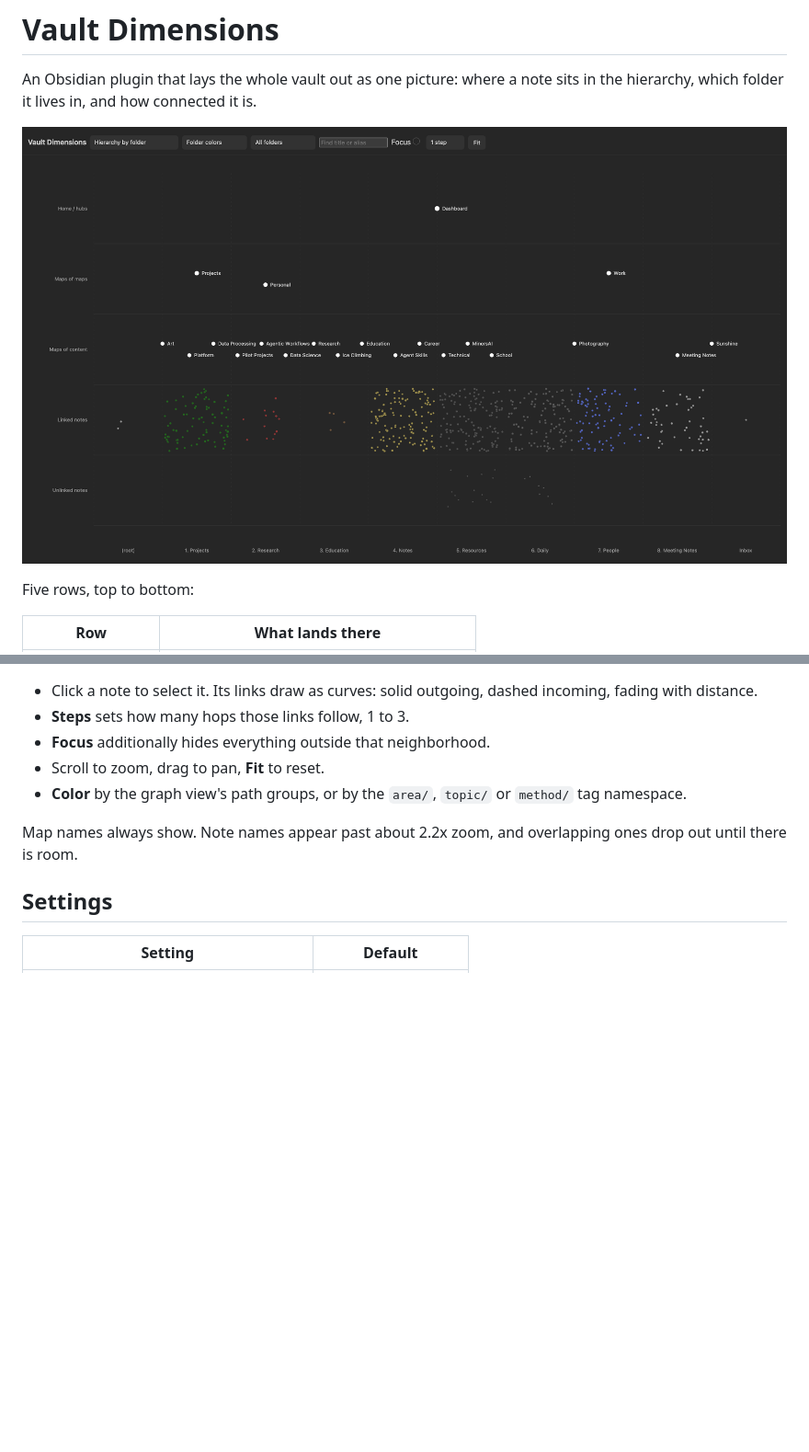
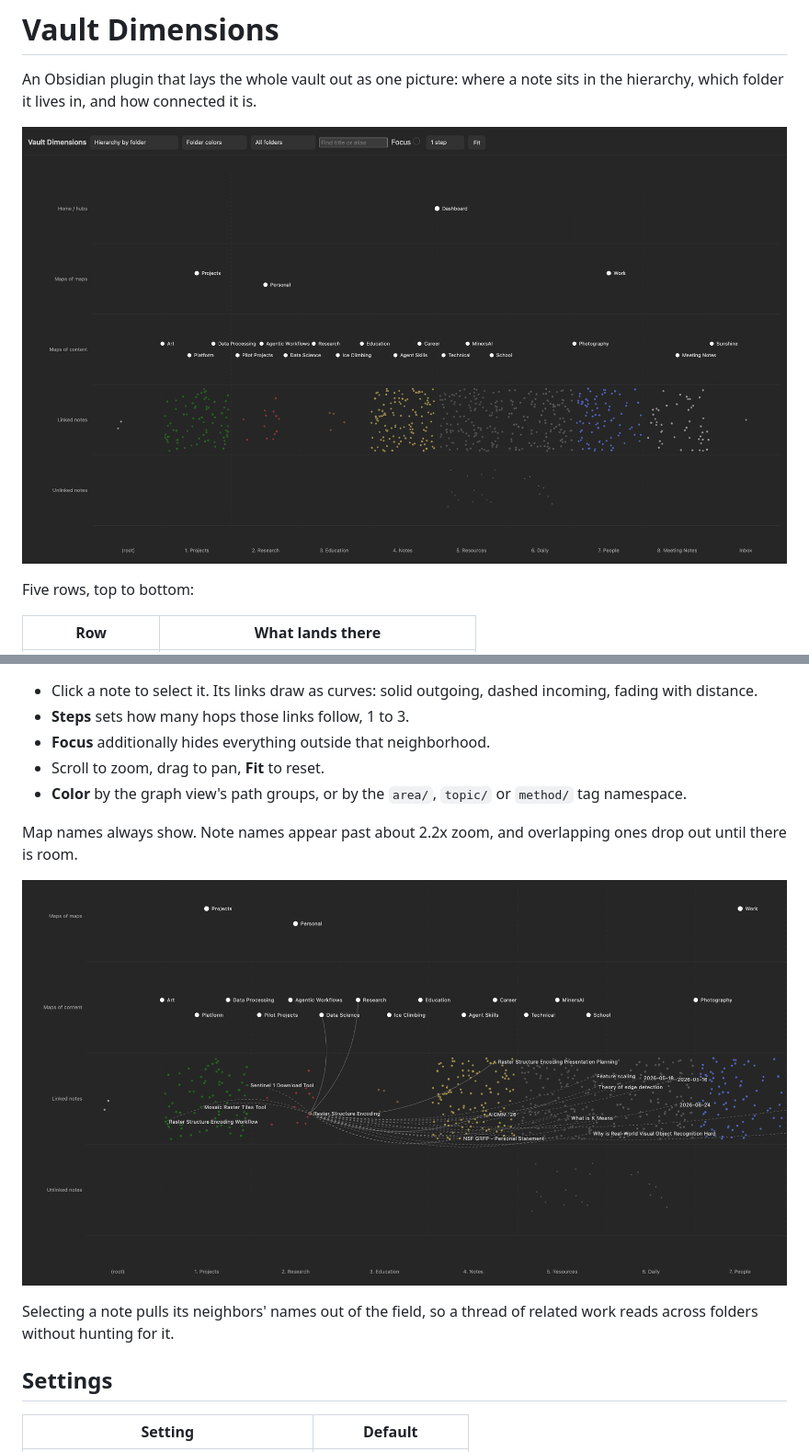
Before and after one commit to tyhowee/vault_dimensions, a Markdown page: README.md, 2 parts joined by grey strips. Shown at 92% size. Drawn GitHub-style; pictures changed too: docs/screenshot-selection.png (added); blank space fills up the shorter version.

Commit message:
adding another image to README

```diff
--- a/README.md
+++ b/README.md
@@ -2,7 +2,7 @@
 
 An Obsidian plugin that lays the whole vault out as one picture: where a note sits in the hierarchy, which folder it lives in, and how connected it is.
 
-![Vault Dimensions showing a vault of about 650 notes, laid out by folder](docs/screenshot.png)
+![The whole vault laid out by folder, five rows from hubs at the top to unlinked notes at the bottom](docs/screenshot-overview.png)
 
 Five rows, top to bottom:
 
@@ -40,6 +40,10 @@ Targets that aren't notes, a `.base` file for instance, are ignored. A map is dr
 
 Map names always show. Note names appear past about 2.2x zoom, and overlapping ones drop out until there is room.
 
+![A selected note with its links fanning out to neighbors across several folders](docs/screenshot-selection.png)
+
+Selecting a note pulls its neighbors' names out of the field, so a thread of related work reads across folders without hunting for it.
+
 ## Settings
 
 | Setting | Default |
```
Also changed, not shown: docs/screenshot-overview.png (renamed from docs/screenshot.png).
